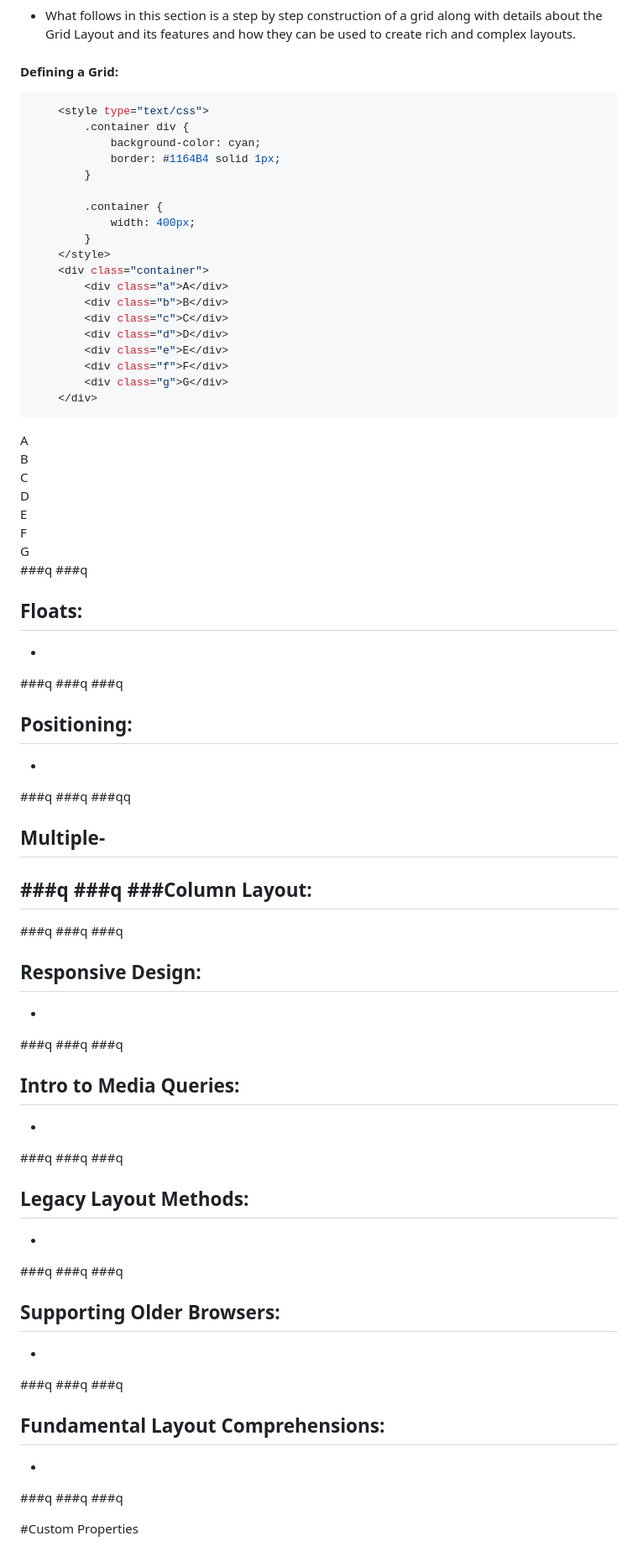
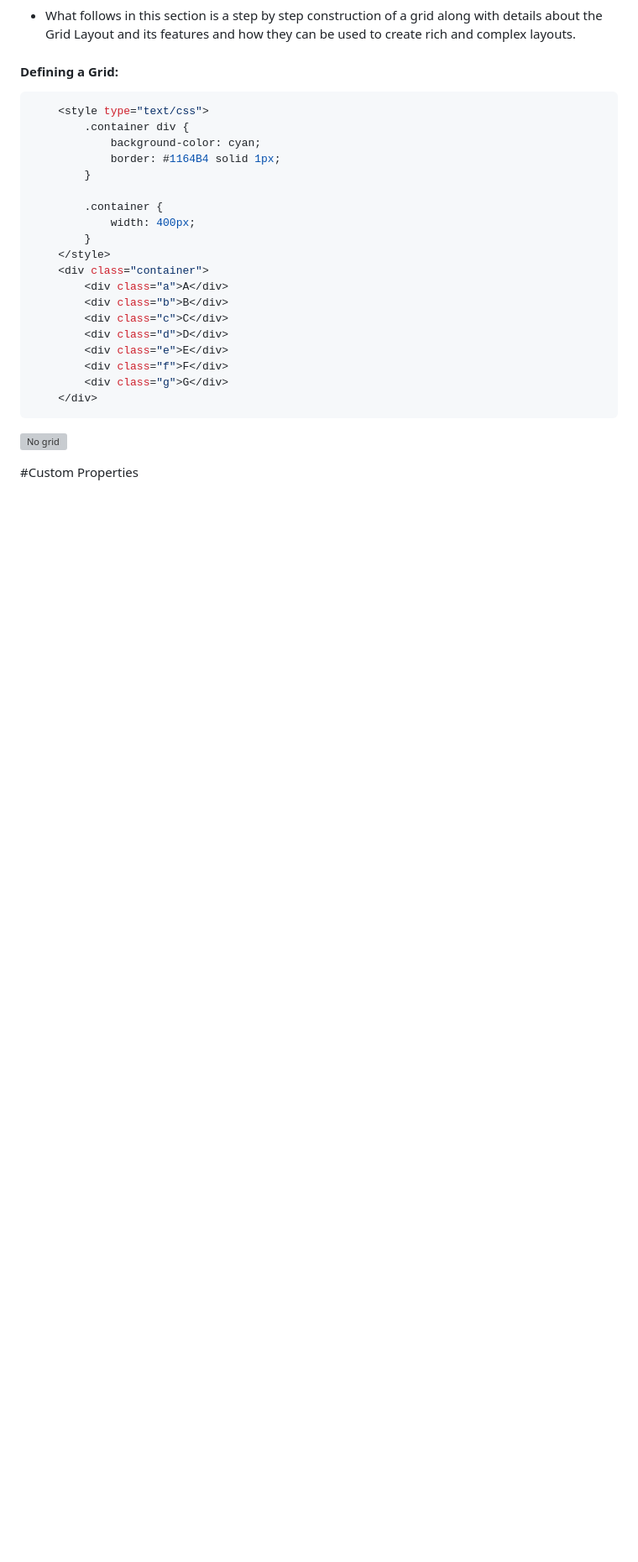
Before and after one commit to ahmaazouzi/Framework-Agnostic-Web-Development-Topics, a Markdown page: css.md, the part around the change. Shown: that part at 84% size. Drawn GitHub-style; blank space fills up the shorter version; grey boxes are pictures that could not be loaded.

Commit message:
image

````diff
--- a/css.md
+++ b/css.md
@@ -1053,72 +1053,6 @@ button:first-child {
 		<div class="g">G</div>
 	</div>
 ```
-<style type="text/css">
-	.container div {
-		background-color: cyan;
-		border: #1164B4 solid 1px;
-	}
-
-	.container {
-		width: 400px;
-	}
-</style>
-<div class="container">
-	<div class="a">A</div>
-	<div class="b">B</div>
-	<div class="c">C</div>
-	<div class="d">D</div>
-	<div class="e">E</div>
-	<div class="f">F</div>
-	<div class="g">G</div>
-</div>
-
-
-
-###q
-###q
-## Floats:
--
-###q
-###q
-###q
-## Positioning:
--
-###q
-###q
-###qq
-## Multiple-
-###q
-###q
-###Column Layout:
--
-###q
-###q
-###q
-## Responsive Design:
--
-###q
-###q
-###q
-## Intro to Media Queries:
--
-###q
-###q
-###q
-## Legacy Layout Methods:
--
-###q
-###q
-###q
-## Supporting Older Browsers:
--
-###q
-###q
-###q
-## Fundamental Layout Comprehensions:
--
-###q
-###q
-###q
+![No grid](https://github.com/ahmaazouzi/getting-started-with-html/blob/master/images/ungridded.png "ungridded")
 
 #Custom Properties
````
Also changed, not shown: images/ungridded.png (added), 3 other files.
